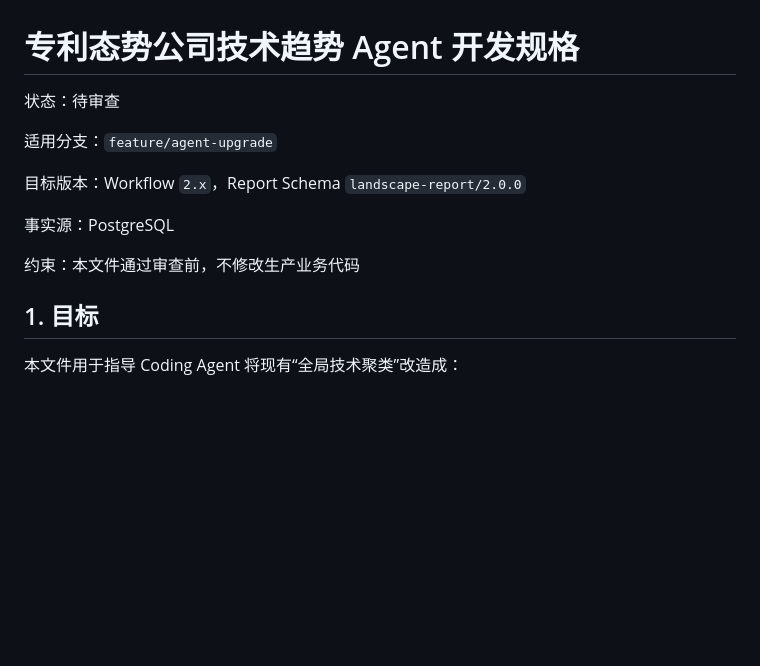
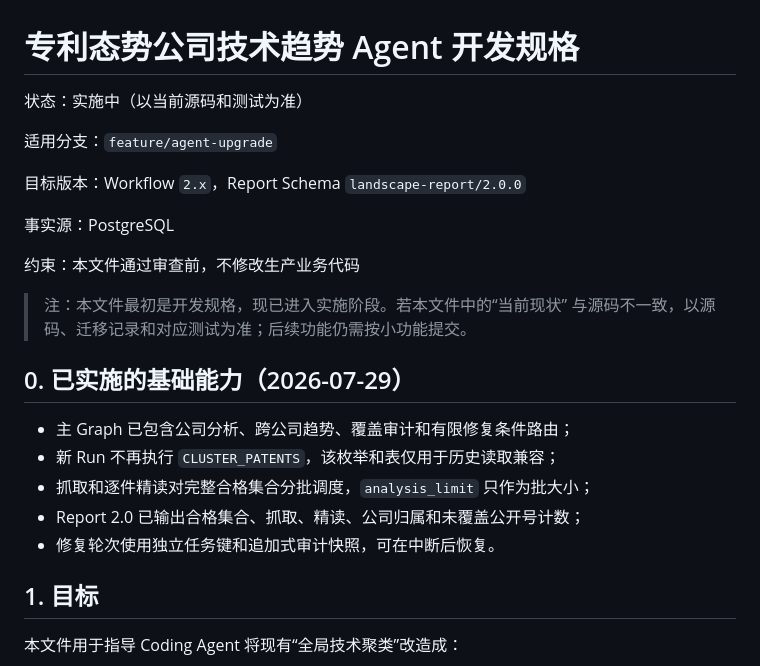
Before and after one commit to BeingOK3/AIFPatent, a Markdown page: development/agent-upgrade/05-landscape-company-trend-agent-spec.md, the part around the change. GitHub-like rendering; blank space fills up the shorter version.

Commit message:
docs(landscape): sync implemented workflow status

```diff
--- a/development/agent-upgrade/05-landscape-company-trend-agent-spec.md
+++ b/development/agent-upgrade/05-landscape-company-trend-agent-spec.md
@@ -1,6 +1,6 @@
 # 专利态势公司技术趋势 Agent 开发规格
 
-状态：待审查
+状态：实施中（以当前源码和测试为准）
 
 适用分支：`feature/agent-upgrade`
 
@@ -9,6 +9,17 @@
 事实源：PostgreSQL
 
 约束：本文件通过审查前，不修改生产业务代码
+
+> 注：本文件最初是开发规格，现已进入实施阶段。若本文件中的“当前现状”
+> 与源码不一致，以源码、迁移记录和对应测试为准；后续功能仍需按小功能提交。
+
+## 0. 已实施的基础能力（2026-07-29）
+
+- 主 Graph 已包含公司分析、跨公司趋势、覆盖审计和有限修复条件路由；
+- 新 Run 不再执行 `CLUSTER_PATENTS`，该枚举和表仅用于历史读取兼容；
+- 抓取和逐件精读对完整合格集合分批调度，`analysis_limit` 只作为批大小；
+- Report 2.0 已输出合格集合、抓取、精读、公司归属和未覆盖公开号计数；
+- 修复轮次使用独立任务键和追加式审计快照，可在中断后恢复。
 
 ## 1. 目标
 
```
